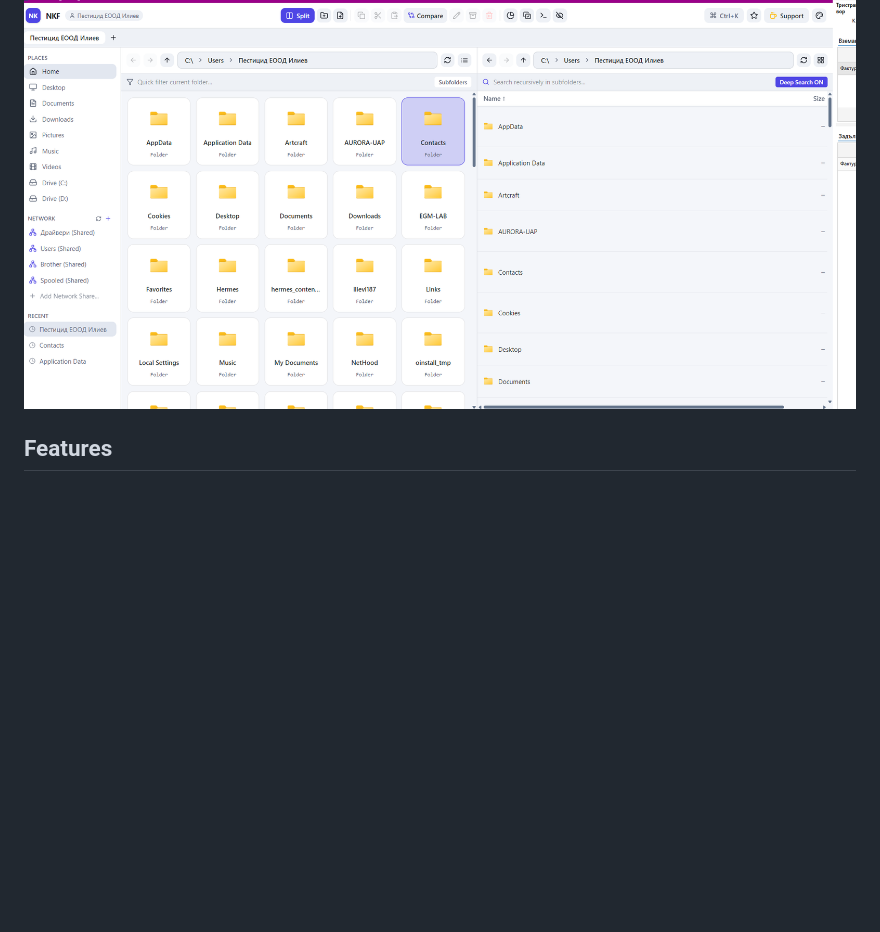
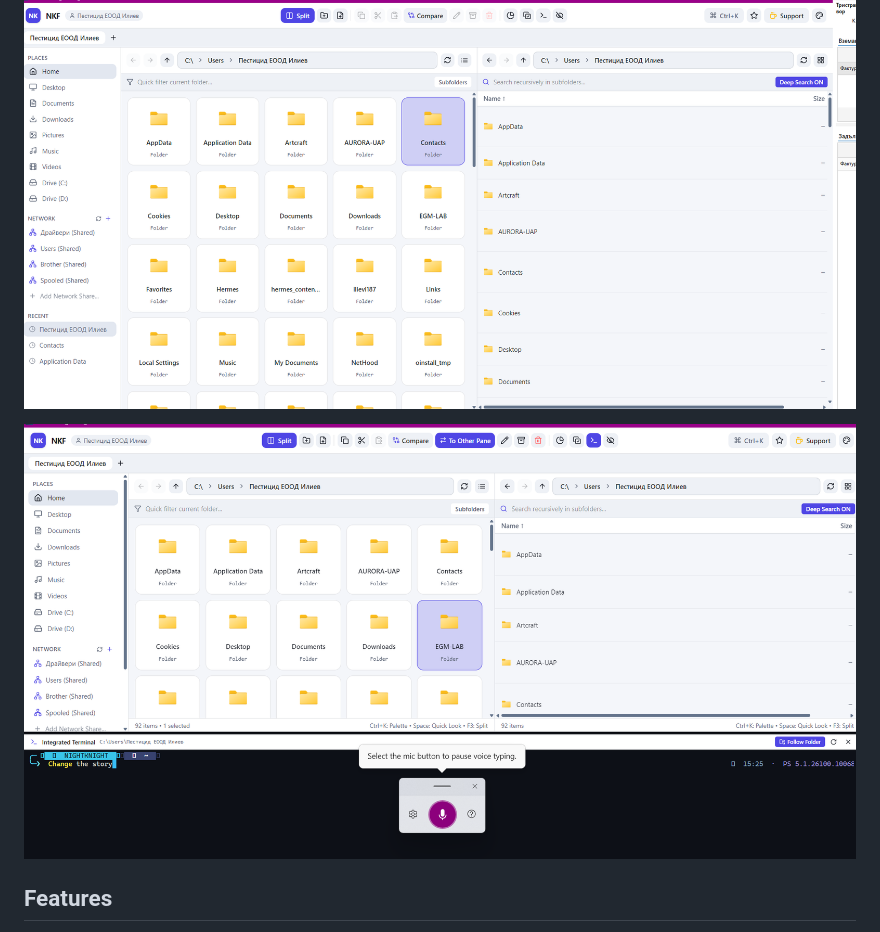
Before and after one commit to ilievi187/nkf, a Markdown page: README.md, the part around the change. Drawn GitHub-style; pictures changed too: docs/screenshots/nkf-windows-integrated-terminal.png (added); blank space fills up the shorter version.

Commit message:
Show the Windows integrated terminal in the README

```diff
--- a/README.md
+++ b/README.md
@@ -5,6 +5,8 @@
 **NKF (NightKnight Files)** is a fast, modern, Dolphin-inspired dual-pane FOSS File Manager built with **Rust + Tauri v2 + React**. Runs natively on **Linux** and **Windows**.
 
 ![NKF on Windows in split view](docs/screenshots/nkf-windows-split-view.png)
+
+![NKF on Windows with the integrated terminal open](docs/screenshots/nkf-windows-integrated-terminal.png)
 
 ## Features
 - **Dolphin-Style Split View (`F3`) & Tabs (`Ctrl+T`)**: Work across two folders side by side with 1-click copy/move between panes.
```
